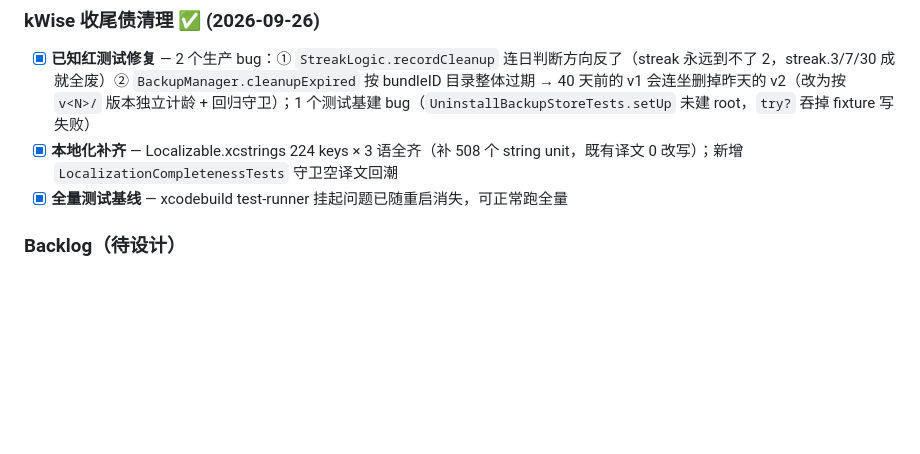
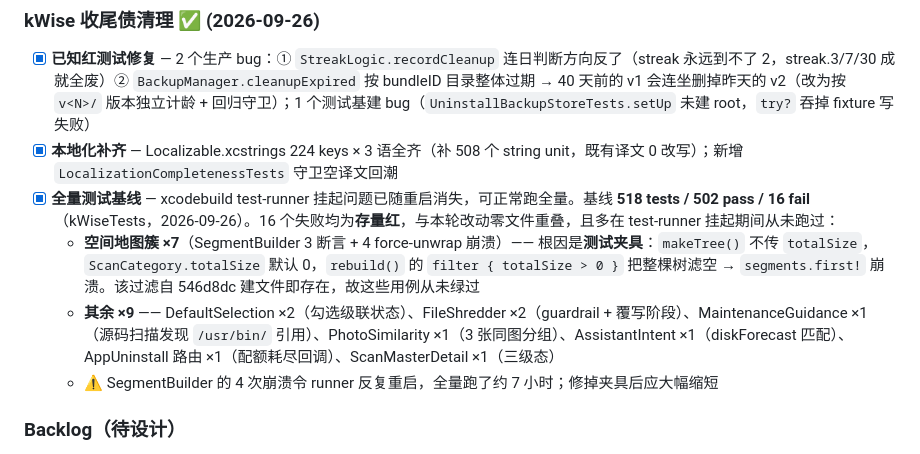
Before and after one commit to bbmjja8123/kSpaceClean, a Markdown page: CLAUDE.md, the part around the change. GitHub-like rendering; blank space fills up the shorter version.

Commit message:
docs: record full test baseline — 518 tests / 502 pass / 16 fail (all pre-existing)
xcodebuild test-runner 挂起已随重启消失，首次拿到可信全量基线。
16 个失败全部为存量红，与收尾债改动零文件重叠：

- 空间地图簇 ×7：根因是测试夹具 makeTree() 不传 totalSize
 （ScanCategory.totalSize 默认 0），rebuild() 的 filter{totalSize>0}
  把整树滤空 → segments.first! 崩溃。该过滤自 546d8dc 建文件即存在，
  证明这些用例从未绿过
- 其余 ×9 分散在 DefaultSelection / FileShredder / MaintenanceGuidance /
  PhotoSimilarity / AssistantIntent / AppUninstall 路由 / ScanMasterDetail

同时记录 SegmentBuilder 4 次崩溃导致 runner 反复重启、全量拖了约 7 小时
——修掉夹具后应大幅缩短。

Co-Authored-By: Claude <noreply@anthropic.com>

```diff
--- a/CLAUDE.md
+++ b/CLAUDE.md
@@ -379,7 +379,10 @@ kWise/
 ### kWise 收尾债清理 ✅ (2026-09-26)
 - [x] **已知红测试修复** — 2 个生产 bug：① `StreakLogic.recordCleanup` 连日判断方向反了（streak 永远到不了 2，streak.3/7/30 成就全废）② `BackupManager.cleanupExpired` 按 bundleID 目录整体过期 → 40 天前的 v1 会连坐删掉昨天的 v2（改为按 `v<N>/` 版本独立计龄 + 回归守卫）；1 个测试基建 bug（`UninstallBackupStoreTests.setUp` 未建 root，`try?` 吞掉 fixture 写失败）
 - [x] **本地化补齐** — Localizable.xcstrings 224 keys × 3 语全齐（补 508 个 string unit，既有译文 0 改写）；新增 `LocalizationCompletenessTests` 守卫空译文回潮
-- [x] **全量测试基线** — xcodebuild test-runner 挂起问题已随重启消失，可正常跑全量
+- [x] **全量测试基线** — xcodebuild test-runner 挂起问题已随重启消失，可正常跑全量。基线 **518 tests / 502 pass / 16 fail**（kWiseTests，2026-09-26）。16 个失败均为**存量红**，与本轮改动零文件重叠，且多在 test-runner 挂起期间从未跑过：
+  - **空间地图簇 ×7**（SegmentBuilder 3 断言 + 4 force-unwrap 崩溃）—— 根因是**测试夹具**：`makeTree()` 不传 `totalSize`，`ScanCategory.totalSize` 默认 0，`rebuild()` 的 `filter { totalSize > 0 }` 把整棵树滤空 → `segments.first!` 崩溃。该过滤自 546d8dc 建文件即存在，故这些用例从未绿过
+  - **其余 ×9** —— DefaultSelection ×2（勾选级联状态）、FileShredder ×2（guardrail + 覆写阶段）、MaintenanceGuidance ×1（源码扫描发现 `/usr/bin/` 引用）、PhotoSimilarity ×1（3 张同图分组）、AssistantIntent ×1（diskForecast 匹配）、AppUninstall 路由 ×1（配额耗尽回调）、ScanMasterDetail ×1（三级态）
+  - ⚠️ SegmentBuilder 的 4 次崩溃令 runner 反复重启，全量跑了约 7 小时；修掉夹具后应大幅缩短
 
 ### Backlog（待设计）
 - [ ] kDupe 设计 — 重复/大文件
```
